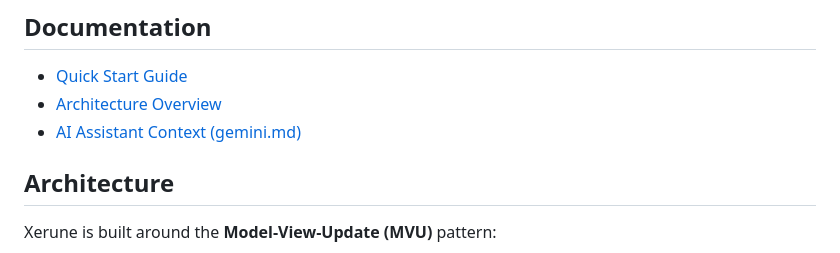
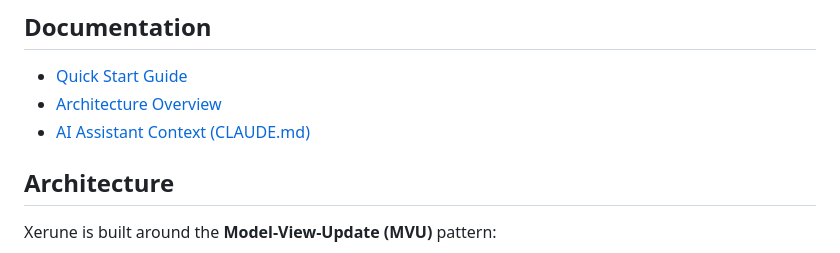
Before and after one commit to spatker/xerune, a Markdown page: README.md, the part around the change. Rendered like a GitHub page.

```diff
--- a/README.md
+++ b/README.md
@@ -25,7 +25,7 @@ High quality videos: [Music Player](docs/img/music_player.mkv), [Showcase](docs/
 ## Documentation
 - [Quick Start Guide](docs/guide.md)
 - [Architecture Overview](docs/architecture.md)
-- [AI Assistant Context (gemini.md)](gemini.md)
+- [AI Assistant Context (CLAUDE.md)](CLAUDE.md)
 
 ## Architecture
 
```
Also changed, not shown: CLAUDE.md (added, +108 -0 lines), gemini.md (deleted, +0 -34 lines).
